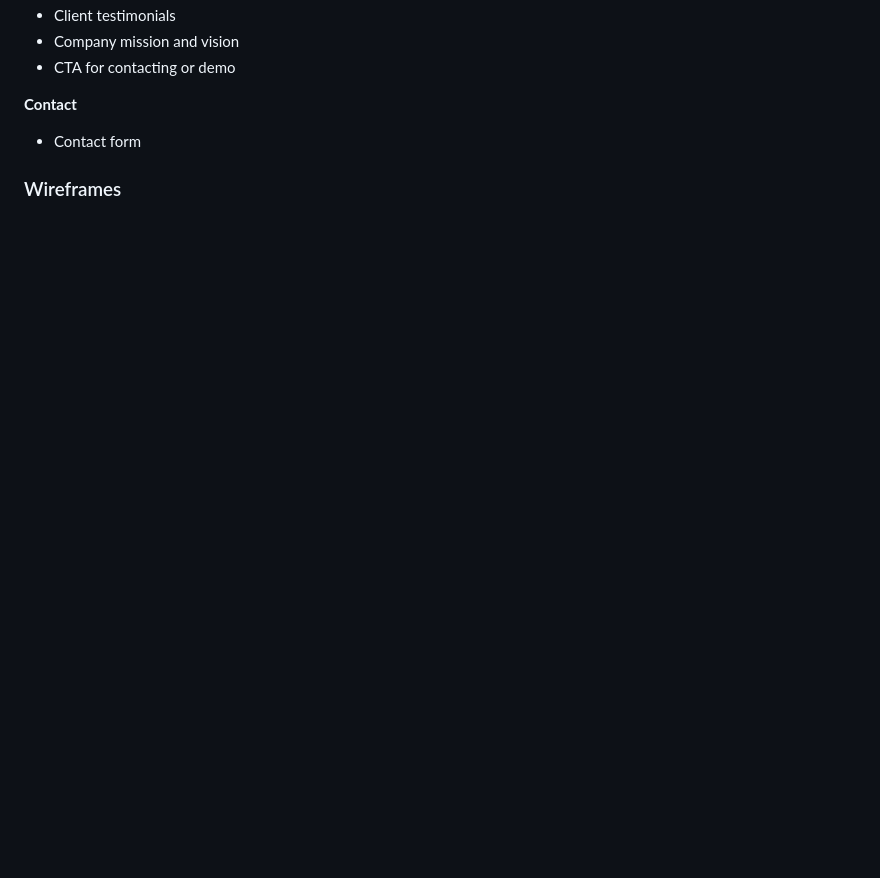
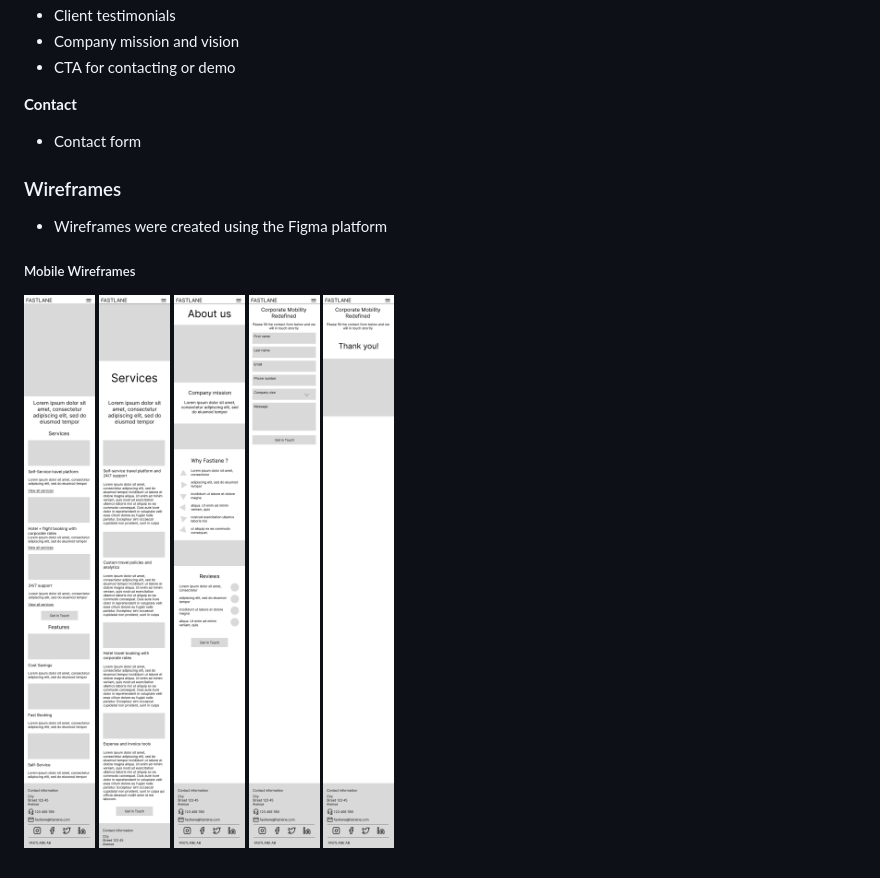
Before and after one commit to luckyfrappe/efficio, a Markdown page: README.md, the part around the change printed below. GitHub-like rendering; pictures changed too: documentation/wireframes/mobile/About us.png (added), documentation/wireframes/mobile/Contact.png (added), documentation/wireframes/mobile/Home.png (added); blank space fills up the shorter version.

Commit message:
Add mobile wireframe

```diff
--- a/README.md
+++ b/README.md
@@ -138,6 +156,16 @@ As a visitor, I want to quickly find contact details, so I can reach out.
 - CTA for contacting or demo
 
 **Contact**
+
 - Contact form
 
 ### Wireframes
+
+- Wireframes were created using the Figma platform
+
+##### Mobile Wireframes
+![Mobile wireframes](documentation/wireframes/mobile/Home.png)
+![Mobile wireframes](documentation/wireframes/mobile/Services.png)
+![Mobile wireframes](documentation/wireframes/mobile/About%20us.png)
+![Mobile wireframes](documentation/wireframes/mobile/Contact.png)
+![Mobile wireframes](documentation/wireframes/mobile/Thank%20you%20page.png)
```
Also changed, not shown: other parts of README.md (+43 -25 lines).
